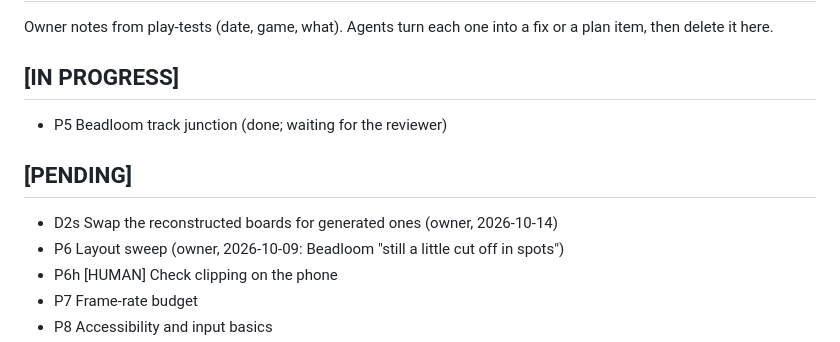
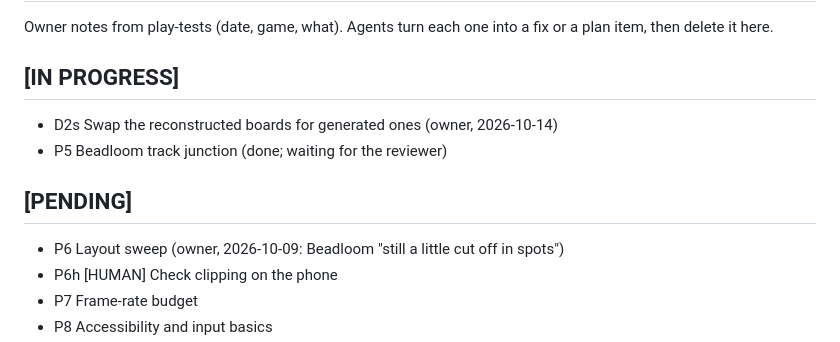
Before and after one commit to jlesterak/whittle-games, a Markdown page: TODO.md, the part around the change. Drawn GitHub-style.

Commit message:
chore: start D2s (swap the rebuilt boards)
Co-Authored-By: Claude Opus 5.5 <noreply@anthropic.com>
Claude-Session: https://claude.ai/code/session_01HUZ4AbGbY9eB7rfMPU5M9e

```diff
--- a/TODO.md
+++ b/TODO.md
@@ -6,10 +6,10 @@ Item IDs refer to PLAN.md. Agents: update this file in the same commit as the wo
 Owner notes from play-tests (date, game, what). Agents turn each one into a fix or a plan item, then delete it here.
 
 ## [IN PROGRESS]
+- D2s Swap the reconstructed boards for generated ones (owner, 2026-10-14)
 - P5 Beadloom track junction (done; waiting for the reviewer)
 
 ## [PENDING]
-- D2s Swap the reconstructed boards for generated ones (owner, 2026-10-14)
 - P6 Layout sweep (owner, 2026-10-09: Beadloom "still a little cut off in spots")
 - P6h [HUMAN] Check clipping on the phone
 - P7 Frame-rate budget
```
